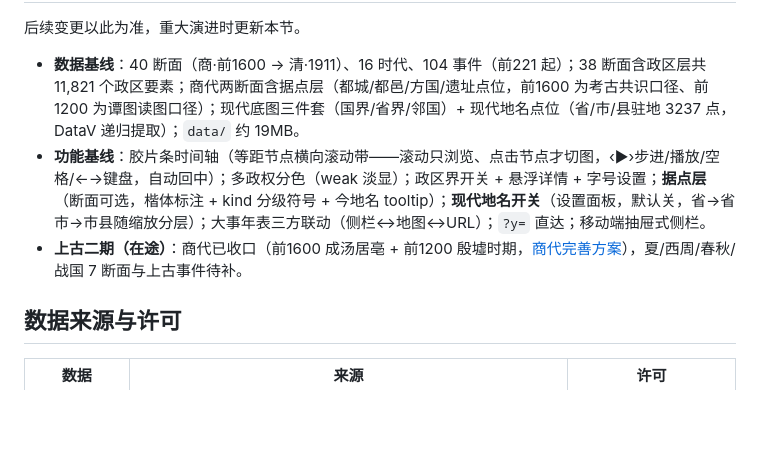
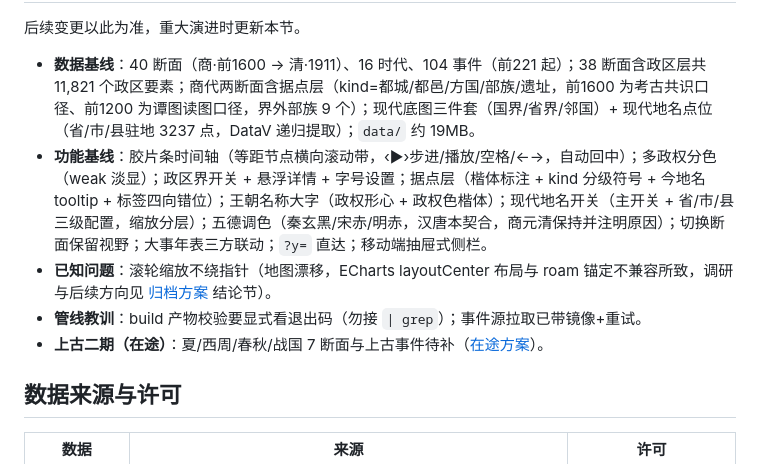
Before and after one commit to banzheshenghuo/dynasty-map, a Markdown page: README.md, the part around one of its changes. GitHub-like rendering; blank space fills up the shorter version.

Commit message:
docs: 商代疆域完善归档——三轮成果并入基线，缩放漂移记为已知问题
商代完善（前1600 断面+据点层+现代地名+验收六项+五德调色）完结归档；
滚轮缩放不绕指针（layoutCenter 与 ECharts roam 锚定不兼容）根因已定位
未修复，补偿尝试失败已回滚，调研详情与后续方向记入结论节与基线

```diff
--- a/README.md
+++ b/README.md
@@ -37,9 +37,11 @@ GitHub Pages（/dynasty-map/）
 
 后续变更以此为准，重大演进时更新本节。
 
-- **数据基线**：40 断面（商·前1600 → 清·1911）、16 时代、104 事件（前221 起）；38 断面含政区层共 11,821 个政区要素；商代两断面含据点层（都城/都邑/方国/遗址点位，前1600 为考古共识口径、前1200 为谭图读图口径）；现代底图三件套（国界/省界/邻国）+ 现代地名点位（省/市/县驻地 3237 点，DataV 递归提取）；`data/` 约 19MB。
-- **功能基线**：胶片条时间轴（等距节点横向滚动带——滚动只浏览、点击节点才切图，‹▶›步进/播放/空格/←→键盘，自动回中）；多政权分色（weak 淡显）；政区界开关 + 悬浮详情 + 字号设置；**据点层**（断面可选，楷体标注 + kind 分级符号 + 今地名 tooltip）；**现代地名开关**（设置面板，默认关，省→省市→市县随缩放分层）；大事年表三方联动（侧栏↔地图↔URL）；`?y=` 直达；移动端抽屉式侧栏。
-- **上古二期（在途）**：商代已收口（前1600 成汤居亳 + 前1200 殷墟时期，[商代完善方案](doc/active/2026-09-30-商代疆域完善.md)），夏/西周/春秋/战国 7 断面与上古事件待补。
+- **数据基线**：40 断面（商·前1600 → 清·1911）、16 时代、104 事件（前221 起）；38 断面含政区层共 11,821 个政区要素；商代两断面含据点层（kind=都城/都邑/方国/部族/遗址，前1600 为考古共识口径、前1200 为谭图读图口径，界外部族 9 个）；现代底图三件套（国界/省界/邻国）+ 现代地名点位（省/市/县驻地 3237 点，DataV 递归提取）；`data/` 约 19MB。
+- **功能基线**：胶片条时间轴（等距节点横向滚动带，‹▶›步进/播放/空格/←→，自动回中）；多政权分色（weak 淡显）；政区界开关 + 悬浮详情 + 字号设置；据点层（楷体标注 + kind 分级符号 + 今地名 tooltip + 标签四向错位）；王朝名称大字（政权形心 + 政权色楷体）；现代地名开关（主开关 + 省/市/县三级配置，缩放分层）；五德调色（秦玄黑/宋赤/明赤，汉唐本契合，商元清保持并注明原因）；切换断面保留视野；大事年表三方联动；`?y=` 直达；移动端抽屉式侧栏。
+- **已知问题**：滚轮缩放不绕指针（地图漂移，ECharts layoutCenter 布局与 roam 锚定不兼容所致，调研与后续方向见 [归档方案](doc/archive/2026-09-30-商代疆域完善.md) 结论节）。
+- **管线教训**：build 产物校验要显式看退出码（勿接 `| grep`）；事件源拉取已带镜像+重试。
+- **上古二期（在途）**：夏/西周/春秋/战国 7 断面与上古事件待补（[在途方案](doc/active/2026-09-30-二期上古断面.md)）。
 
 ## 数据来源与许可
 
```
Also changed, not shown: other parts of README.md (+1 -1 lines), doc/archive/2026-09-30-商代疆域完善.md (renamed from doc/active/2026-09-30-商代疆域完善.md, +8 -4 lines).
